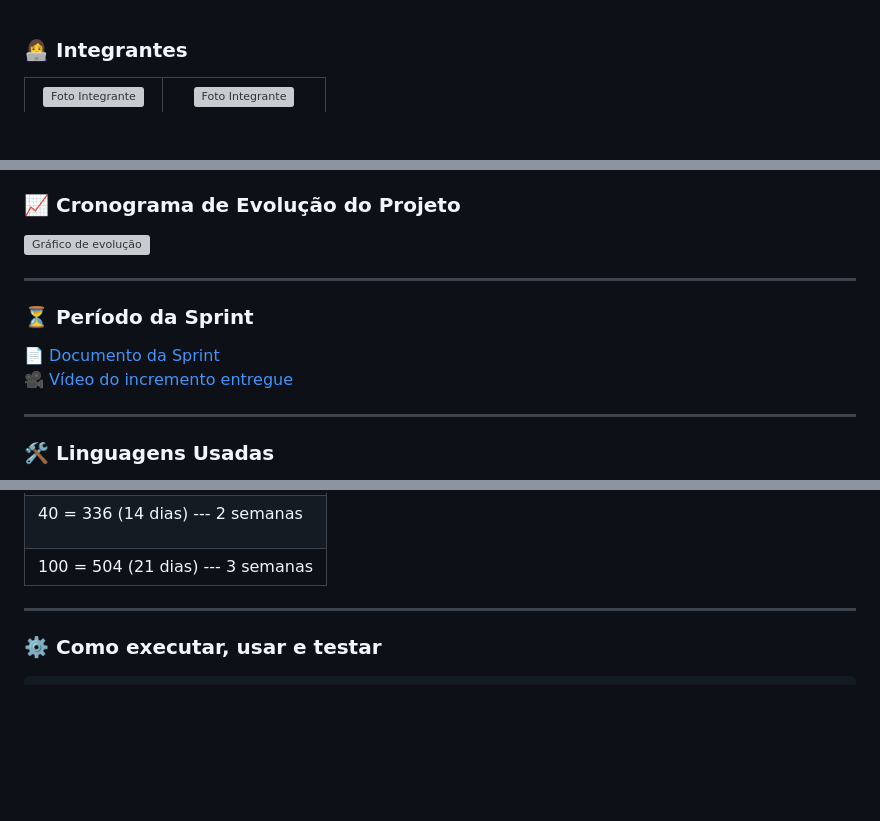
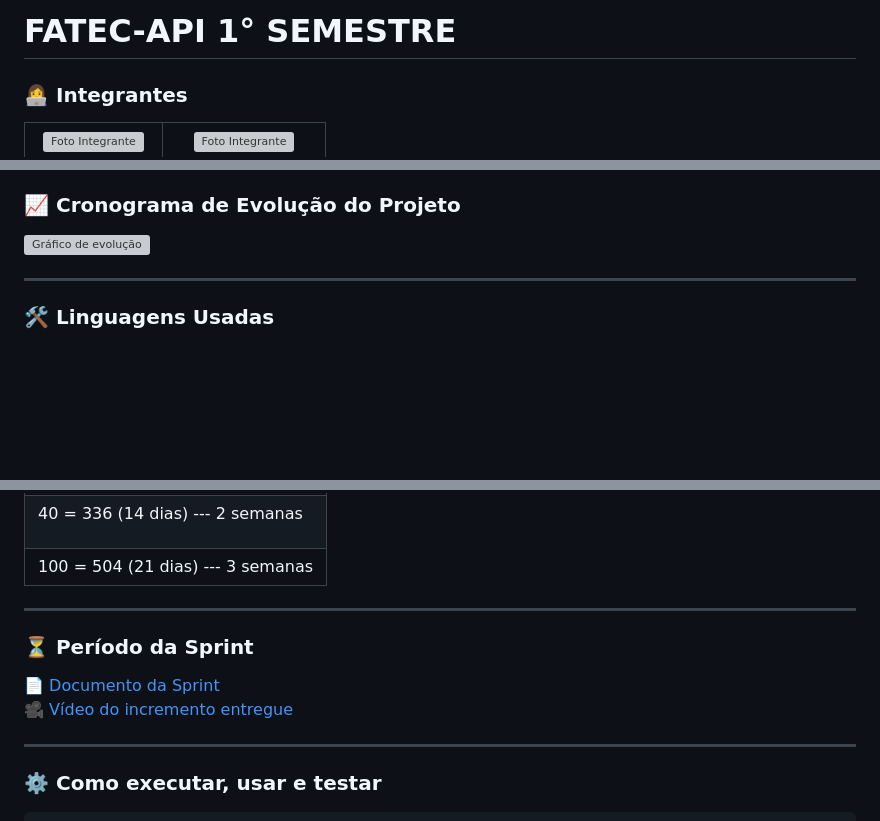
Before and after one commit to LucaSuzuki/FATEC-API-2025, a Markdown page: README.md, 3 parts joined by grey strips. Rendered like a GitHub page; blank space fills up the shorter version; grey boxes are pictures that could not be loaded.

```diff
--- a/README.md
+++ b/README.md
@@ -1,3 +1,5 @@
+<h1>FATEC-API 1° SEMESTRE </h1>
+
 <h3 align="left">👩‍💻 Integrantes</h3>
 <table>
   <!-- cargos principais -->
@@ -136,15 +128,6 @@ Descrição do desafio,etc,etc
 
 <p align="left">
 <img height="170" widhth="" src="https://mir-s3-cdn-cf.behance.net/project_modules/1400/33e56710846531.560ec4d2a729a.jpg" alt="Gráfico de evolução"/>
-</p>
-
----
-
-<h3 align="left">⏳ Período da Sprint</h3>
-
-<p align="left">
-📄 <a href="LINK DO DOCUMENTO" target="_blank">Documento da Sprint</a><br>
-🎥 <a href="LINK DO YOUTUBE" target="_blank">Vídeo do incremento entregue</a>
 </p>
 
 ---
@@ -327,14 +310,17 @@ Descrição do desafio,etc,etc
   </tr>
 </table>
 
+---
 
+<h3 align="left">⏳ Período da Sprint</h3>
 
-
-
-
-
+<p align="left">
+📄 <a href="LINK DO DOCUMENTO" target="_blank">Documento da Sprint</a><br>
+🎥 <a href="LINK DO YOUTUBE" target="_blank">Vídeo do incremento entregue</a>
+</p>
 
 ---
+
 
 <h3 align="left">⚙️ Como executar, usar e testar</h3>
 
```
Also changed, not shown: other parts of README.md (+0 -10 lines).
